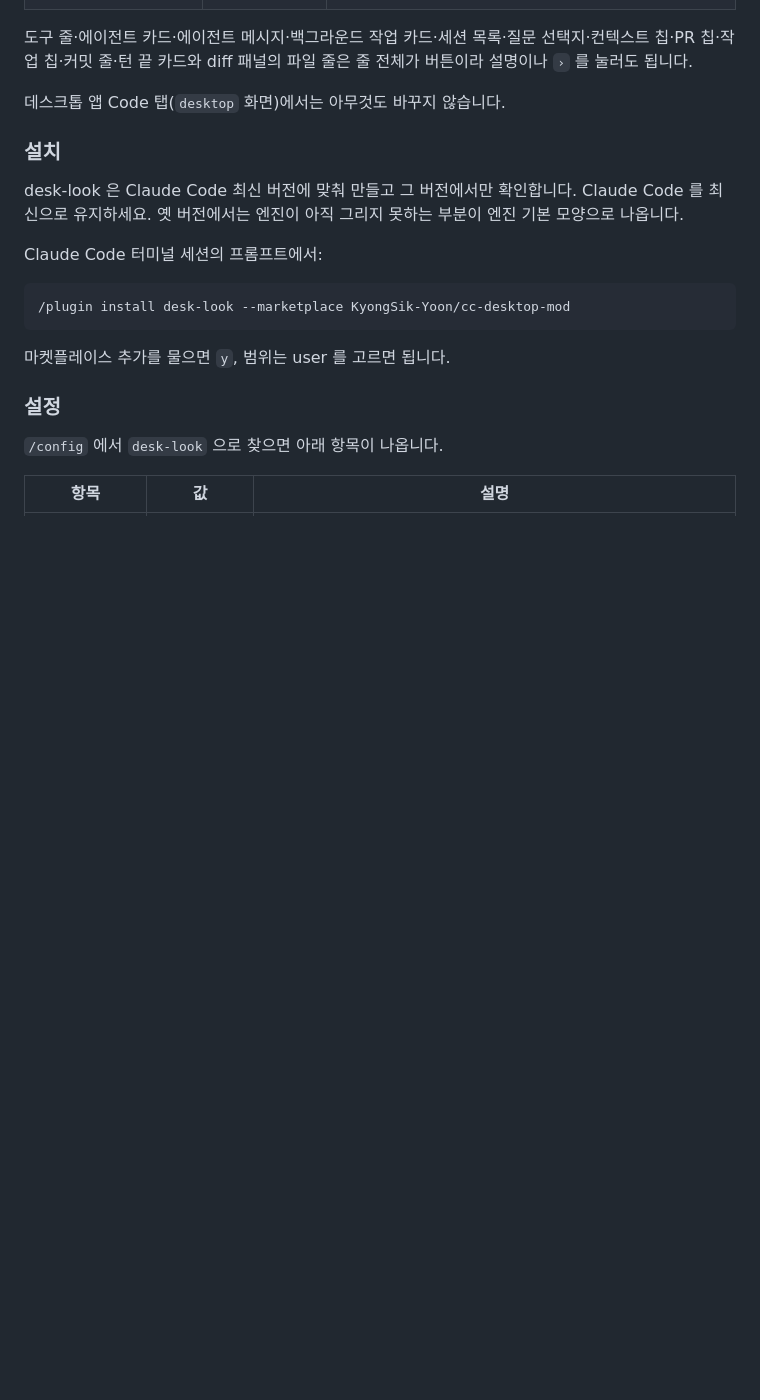
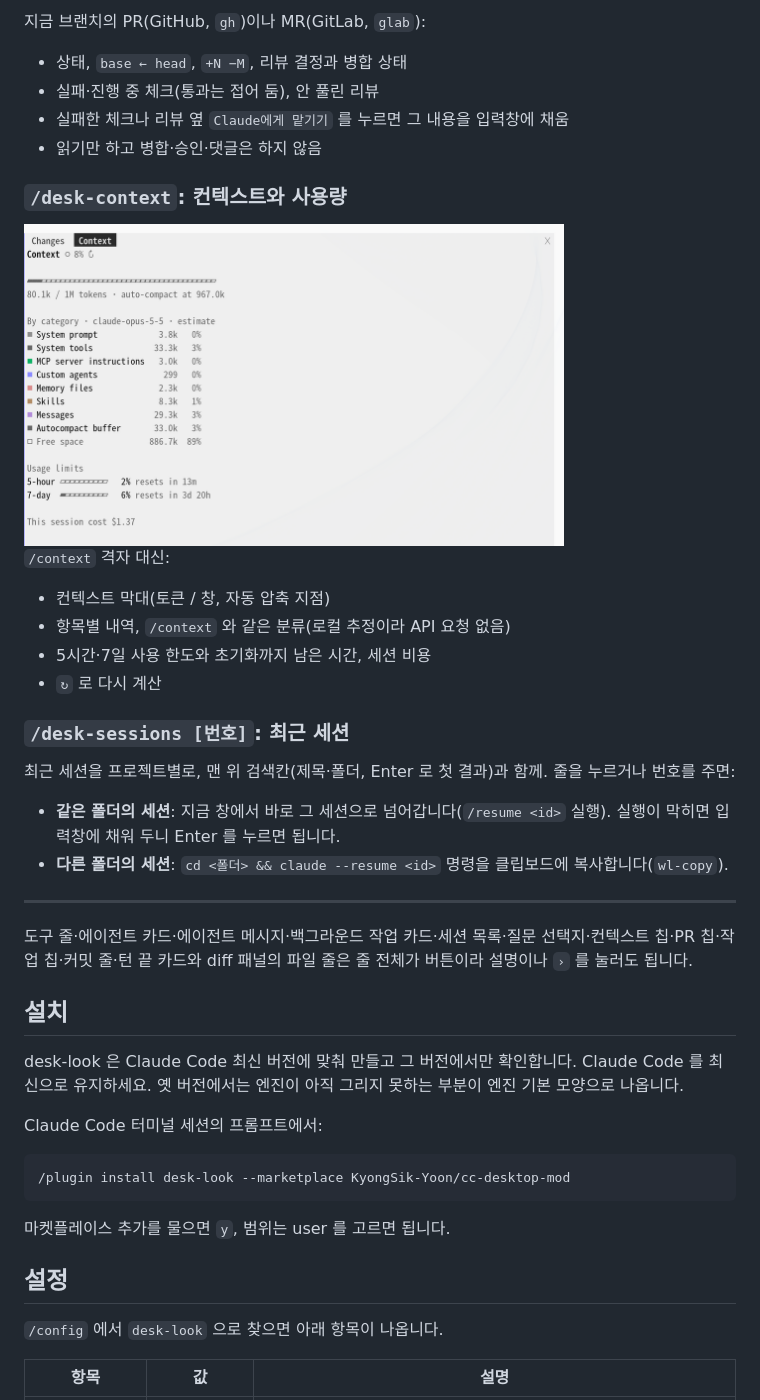
Before and after one commit to KyongSik-Yoon/cc-desktop-mod, a Markdown page: README.ko.md, the part around one of its changes. GitHub-like rendering; pictures changed too: docs/context.png (added); blank space fills up the shorter version.

```diff
--- a/README.ko.md
+++ b/README.ko.md
@@ -38,9 +90,33 @@ Claude Code 의 함수 훅 플러그인이라, 엔진은 그대로 두고 화면
+지금 브랜치의 PR(GitHub, `gh`)이나 MR(GitLab, `glab`):
+
+- 상태, `base ← head`, `+N −M`, 리뷰 결정과 병합 상태
+- 실패·진행 중 체크(통과는 접어 둠), 안 풀린 리뷰
+- 실패한 체크나 리뷰 옆 `Claude에게 맡기기` 를 누르면 그 내용을 입력창에 채움
+- 읽기만 하고 병합·승인·댓글은 하지 않음
+
+### `/desk-context`: 컨텍스트와 사용량
+
+<img src="docs/context.png" alt="/desk-context 패널: 컨텍스트 막대, 항목별 내역, 사용 한도, 세션 비용" width="540">
+
+`/context` 격자 대신:
+
+- 컨텍스트 막대(토큰 / 창, 자동 압축 지점)
+- 항목별 내역, `/context` 와 같은 분류(로컬 추정이라 API 요청 없음)
+- 5시간·7일 사용 한도와 초기화까지 남은 시간, 세션 비용
+- `↻` 로 다시 계산
+
+### `/desk-sessions [번호]`: 최근 세션
+
+최근 세션을 프로젝트별로, 맨 위 검색칸(제목·폴더, Enter 로 첫 결과)과 함께. 줄을 누르거나 번호를 주면:
+
+- **같은 폴더의 세션**: 지금 창에서 바로 그 세션으로 넘어갑니다(`/resume <id>` 실행). 실행이 막히면 입력창에 채워 두니 Enter 를 누르면 됩니다.
+- **다른 폴더의 세션**: `cd <폴더> && claude --resume <id>` 명령을 클립보드에 복사합니다(`wl-copy`).
+
+---
 
 도구 줄·에이전트 카드·에이전트 메시지·백그라운드 작업 카드·세션 목록·질문 선택지·컨텍스트 칩·PR 칩·작업 칩·커밋 줄·턴 끝 카드와 diff 패널의 파일 줄은 줄 전체가 버튼이라 설명이나 `›` 를 눌러도 됩니다.
 
-데스크톱 앱 Code 탭(`desktop` 화면)에서는 아무것도 바꾸지 않습니다.
-
-### 설치
+## 설치
 
 desk-look 은 Claude Code 최신 버전에 맞춰 만들고 그 버전에서만 확인합니다. Claude Code 를 최신으로 유지하세요. 옛 버전에서는 엔진이 아직 그리지 못하는 부분이 엔진 기본 모양으로 나옵니다.
 
@@ -52,7 +128,7 @@ Claude Code 터미널 세션의 프롬프트에서:
 
 마켓플레이스 추가를 물으면 `y`, 범위는 user 를 고르면 됩니다.
 
-### 설정
+## 설정
 
 `/config` 에서 `desk-look` 으로 찾으면 아래 항목이 나옵니다.
 
```
Also changed, not shown: other parts of README.ko.md (+71 -26 lines), README.md (+99 -32 lines), docs/ask.png (added), docs/diff.png (added), docs/tasks.png (added).
